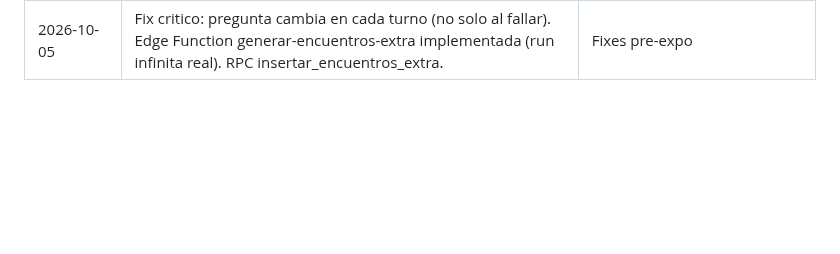
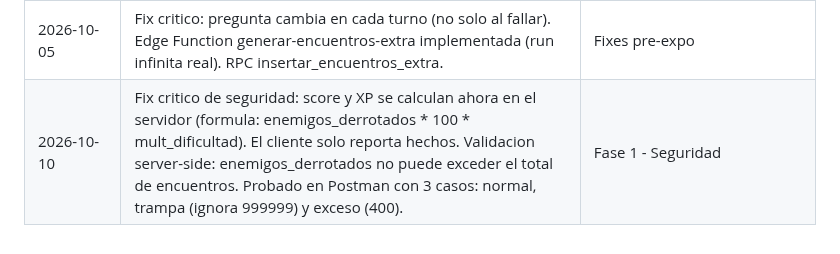
Before and after one commit to andrespitta7-debug/backend, a Markdown page: docs/ESTADO_ACTUAL.md, the part around the change. Rendered like a GitHub page; blank space fills up the shorter version.

Commit message:
docs: bitacora fix xp server-side

```diff
--- a/docs/ESTADO_ACTUAL.md
+++ b/docs/ESTADO_ACTUAL.md
@@ -217,3 +217,4 @@ y el docente: `feature/SYSQ-XX` → `dev` → `preprod` → `main`. |
 | 2026-10-05 | Fix XP proporcional al score. Barra de vida del enemigo reactiva con didUpdateWidget + test de widget. Mensajes de error especificos con accion Reintentar en SnackBar (IA_TIMEOUT, IA_NO_DISPONIBLE, IA_POOL_INVALIDO, etc.). | Fixes pre-expo |
 | 2026-10-05 | Prompt del narrador optimizado: dominio literal universal, mapa de conocimiento anti-repeticion con campo concepto, pool narrativo 3 variantes (24 total), vida balanceada 40-60/80-120, JSON compacto. Schema, validador y normalizacion defensiva sincronizados. Detalle de errores en IA para mejor diagnostico. | Backend optimizado |
 | 2026-10-05 | Fix critico: pregunta cambia en cada turno (no solo al fallar). Edge Function generar-encuentros-extra implementada (run infinita real). RPC insertar_encuentros_extra. | Fixes pre-expo |
+| 2026-10-10 | Fix critico de seguridad: score y XP se calculan ahora en el servidor (formula: enemigos_derrotados * 100 * mult_dificultad). El cliente solo reporta hechos. Validacion server-side: enemigos_derrotados no puede exceder el total de encuentros. Probado en Postman con 3 casos: normal, trampa (ignora 999999) y exceso (400). | Fase 1 - Seguridad |
```
